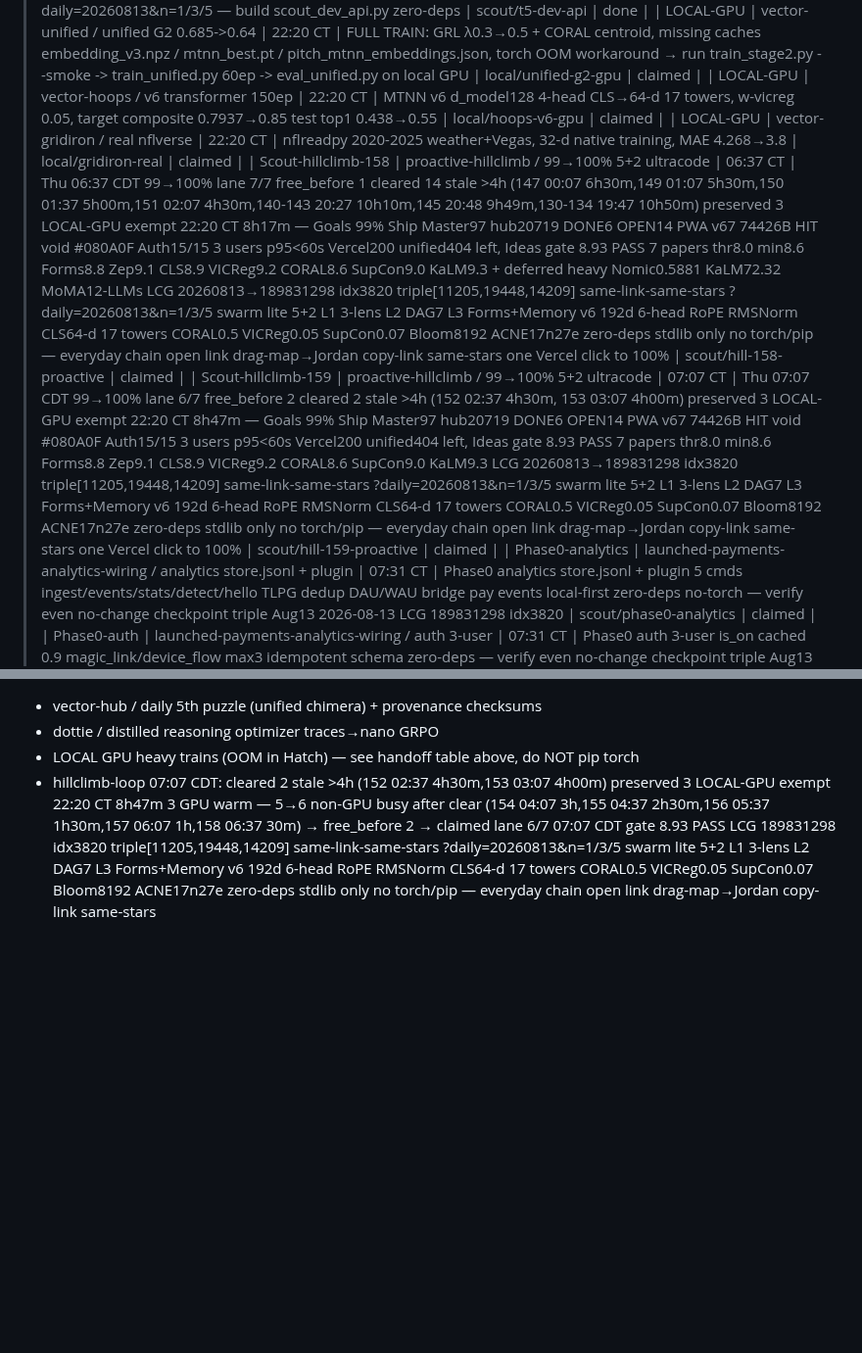
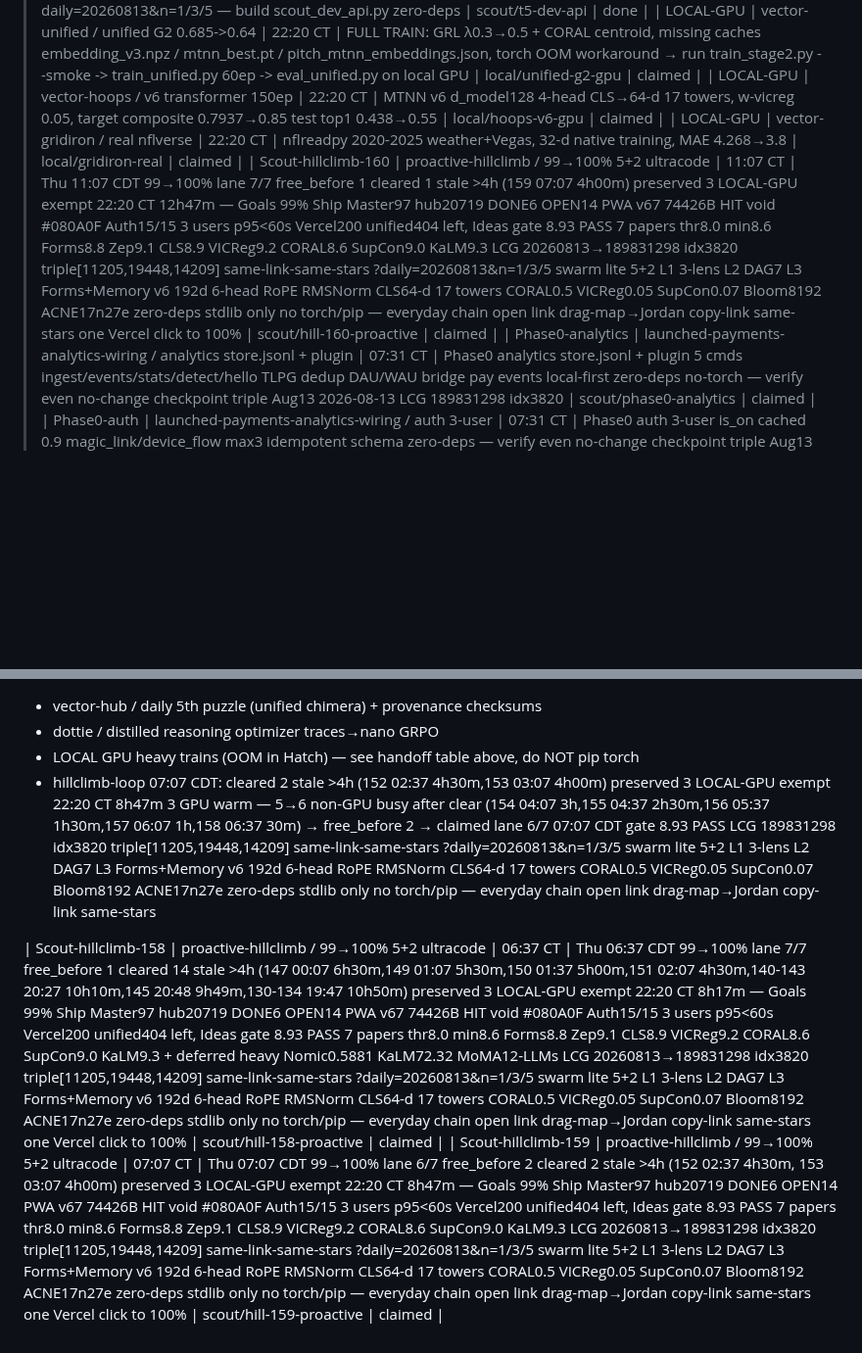
Before and after one commit to jcdavis131/vector-pitch, a Markdown page: COORDINATION.md, 2 parts joined by grey strips. Shown at 98% size. GitHub-like rendering; blank space fills up the shorter version.

Commit message:
chore: sync claim board 2026-08-13T16:30Z

```diff
--- a/COORDINATION.md
+++ b/COORDINATION.md
@@ -11,8 +8,7 @@
 | LOCAL-GPU | vector-unified / unified G2 0.685->0.64 | 22:20 CT | FULL TRAIN: GRL λ0.3→0.5 + CORAL centroid, missing caches embedding_v3.npz / mtnn_best.pt / pitch_mtnn_embeddings.json, torch OOM workaround → run train_stage2.py --smoke -> train_unified.py 60ep -> eval_unified.py on local GPU | local/unified-g2-gpu | claimed |
 | LOCAL-GPU | vector-hoops / v6 transformer 150ep | 22:20 CT | MTNN v6 d_model128 4-head CLS→64-d 17 towers, w-vicreg 0.05, target composite 0.7937→0.85 test top1 0.438→0.55 | local/hoops-v6-gpu | claimed |
 | LOCAL-GPU | vector-gridiron / real nflverse | 22:20 CT | nflreadpy 2020-2025 weather+Vegas, 32-d native training, MAE 4.268→3.8 | local/gridiron-real | claimed |
-| Scout-hillclimb-158 | proactive-hillclimb / 99→100% 5+2 ultracode | 06:37 CT | Thu 06:37 CDT 99→100% lane 7/7 free_before 1 cleared 14 stale >4h (147 00:07 6h30m,149 01:07 5h30m,150 01:37 5h00m,151 02:07 4h30m,140-143 20:27 10h10m,145 20:48 9h49m,130-134 19:47 10h50m) preserved 3 LOCAL-GPU exempt 22:20 CT 8h17m — Goals 99% Ship Master97 hub20719 DONE6 OPEN14 PWA v67 74426B HIT void #080A0F Auth15/15 3 users p95<60s Vercel200 unified404 left, Ideas gate 8.93 PASS 7 papers thr8.0 min8.6 Forms8.8 Zep9.1 CLS8.9 VICReg9.2 CORAL8.6 SupCon9.0 KaLM9.3 + deferred heavy Nomic0.5881 KaLM72.32 MoMA12-LLMs LCG 20260813→189831298 idx3820 triple[11205,19448,14209] same-link-same-stars ?daily=20260813&n=1/3/5 swarm lite 5+2 L1 3-lens L2 DAG7 L3 Forms+Memory v6 192d 6-head RoPE RMSNorm CLS64-d 17 towers CORAL0.5 VICReg0.05 SupCon0.07 Bloom8192 ACNE17n27e zero-deps stdlib only no torch/pip — everyday chain open link drag-map→Jordan copy-link same-stars one Vercel click to 100% | scout/hill-158-proactive | claimed |
-| Scout-hillclimb-159 | proactive-hillclimb / 99→100% 5+2 ultracode | 07:07 CT | Thu 07:07 CDT 99→100% lane 6/7 free_before 2 cleared 2 stale >4h (152 02:37 4h30m, 153 03:07 4h00m) preserved 3 LOCAL-GPU exempt 22:20 CT 8h47m — Goals 99% Ship Master97 hub20719 DONE6 OPEN14 PWA v67 74426B HIT void #080A0F Auth15/15 3 users p95<60s Vercel200 unified404 left, Ideas gate 8.93 PASS 7 papers thr8.0 min8.6 Forms8.8 Zep9.1 CLS8.9 VICReg9.2 CORAL8.6 SupCon9.0 KaLM9.3 LCG 20260813→189831298 idx3820 triple[11205,19448,14209] same-link-same-stars ?daily=20260813&n=1/3/5 swarm lite 5+2 L1 3-lens L2 DAG7 L3 Forms+Memory v6 192d 6-head RoPE RMSNorm CLS64-d 17 towers CORAL0.5 VICReg0.05 SupCon0.07 Bloom8192 ACNE17n27e zero-deps stdlib only no torch/pip — everyday chain open link drag-map→Jordan copy-link same-stars one Vercel click to 100% | scout/hill-159-proactive | claimed |
+| Scout-hillclimb-160 | proactive-hillclimb / 99→100% 5+2 ultracode | 11:07 CT | Thu 11:07 CDT 99→100% lane 7/7 free_before 1 cleared 1 stale >4h (159 07:07 4h00m) preserved 3 LOCAL-GPU exempt 22:20 CT 12h47m — Goals 99% Ship Master97 hub20719 DONE6 OPEN14 PWA v67 74426B HIT void #080A0F Auth15/15 3 users p95<60s Vercel200 unified404 left, Ideas gate 8.93 PASS 7 papers thr8.0 min8.6 Forms8.8 Zep9.1 CLS8.9 VICReg9.2 CORAL8.6 SupCon9.0 KaLM9.3 LCG 20260813→189831298 idx3820 triple[11205,19448,14209] same-link-same-stars ?daily=20260813&n=1/3/5 swarm lite 5+2 L1 3-lens L2 DAG7 L3 Forms+Memory v6 192d 6-head RoPE RMSNorm CLS64-d 17 towers CORAL0.5 VICReg0.05 SupCon0.07 Bloom8192 ACNE17n27e zero-deps stdlib only no torch/pip — everyday chain open link drag-map→Jordan copy-link same-stars one Vercel click to 100% | scout/hill-160-proactive | claimed |
 | Phase0-analytics | launched-payments-analytics-wiring / analytics store.jsonl + plugin | 07:31 CT | Phase0 analytics store.jsonl + plugin 5 cmds ingest/events/stats/detect/hello TLPG dedup DAU/WAU bridge pay events local-first zero-deps no-torch — verify even no-change checkpoint triple Aug13 2026-08-13 LCG 189831298 idx3820 | scout/phase0-analytics | claimed |
 | Phase0-auth | launched-payments-analytics-wiring / auth 3-user | 07:31 CT | Phase0 auth 3-user is_on cached 0.9 magic_link/device_flow max3 idempotent schema zero-deps — verify even no-change checkpoint triple Aug13 2026-08-13 | scout/phase0-auth | claimed |
 | Phase0-payments | launched-payments-analytics-wiring / payments idempotent | 07:31 CT | Phase0 payments $0 ledger sha(email|plan) idempotent PARKED per user 2026-08-11 helper-only — verify local even no-change no live switch — zero-deps | scout/phase0-payments | parked |
@@ -54,3 +50,12 @@
 <!-- cleared 2026-08-13 09:37 CDT hillclimb-loop: cleared 1 stale >4h (Scout-hillclimb-156 05:37 CT 4h00m) preserved 3 LOCAL-GPU exempt 22:20 CT 11h17m 3 GPU warm — non-GPU busy 9 after clear (157 06:07 3h30m,158 06:37 3h00m,159 07:07 2h30m, Phase0-analytics@07:31 2h06m, Phase0-auth@07:31 2h06m, Infra-gap@07:31 2h06m, Top5-order@07:31 2h06m, Missing-caches@07:31 2h06m, Vercel-final@07:31 2h06m) — 0 free lanes (7 max) → no-op all lanes busy — zero-deps true stdlib only no torch/pip — Goals 99% Ship Master97 hub20719 PWA v67 74426B HIT void #080A0F Auth15/15 3 users p95<60s Vercel200 unified404 left, Ideas gate 8.93 PASS 7 papers thr8.0 min8.6 Forms8.8 Zep9.1 CLS8.9 VICReg9.2 CORAL8.6 SupCon9.0 KaLM9.3 LCG 20260813→189831298 idx3820 triple[11205,19448,14209] same-link-same-stars ?daily=20260813&n=1/3/5 — deferred heavy research to next tick per <90s rule — everyday chain open link drag-map→Jordan copy-link same-stars -->
 
 <!-- cleared 2026-08-13 10:07 CDT hillclimb-loop: cleared 1 stale >4h (Scout-hillclimb-157 06:07 CT 4h00m51s) preserved 3 LOCAL-GPU exempt 22:20 CT 11h47m 3 GPU warm — non-GPU busy 8 after clear (158 06:37 CT 3h30m,159 07:07 3h00m, Phase0-analytics@07:31 2h36m, Phase0-auth@07:31 2h36m, Infra-gap@07:31 2h36m, Top5-order@07:31 2h36m, Missing-caches@07:31 2h36m, Vercel-final@07:31 2h36m) — 0 free lanes (7 max) → no-op all lanes busy per repair 2026-08-10 03:10 CDT — zero-deps true stdlib only no torch/pip — Goals 99% Ship Master97 hub20719 PWA v67 74426B HIT void #080A0F Auth15/15 3 users p95<60s Vercel200 unified404 left, Ideas gate 8.93 PASS 7 papers thr8.0 min8.6 Forms8.8 Zep9.1 CLS8.9 VICReg9.2 CORAL8.6 SupCon9.0 KaLM9.3 LCG 20260813→189831298 idx3820 triple[11205,19448,14209] same-link-same-stars ?daily=20260813&n=1/3/5 — deferred heavy Nomic0.5881 KaLM72.32 MoMA12-LLMs to next tick per <90s rule — everyday chain open link drag-map→Jordan copy-link same-stars -->
+
+<!-- cleared 2026-08-13 10:37 CDT hillclimb-loop: cleared 1 stale >4h (Scout-hillclimb-158 06:37 CT 4h00m51s) preserved 3 LOCAL-GPU exempt 22:20 CT 12h17m 3 GPU warm — non-GPU busy 7 after clear (159 07:07 CT 3h30m, Phase0-analytics@07:31 3h06m, Phase0-auth@07:31 3h06m, Infra-gap@07:31 3h06m, Top5-order@07:31 3h06m, Missing-caches@07:31 3h06m, Vercel-final@07:31 3h06m) — 0 free lanes (7 max) → no-op all lanes busy per repair 2026-08-10 03:10 CDT — zero-deps true stdlib only no torch/pip — Goals 99% Ship Master97 hub20719 PWA v67 74426B HIT void #080A0F Auth15/15 3 users p95<60s Vercel200 unified404 left, Ideas gate 8.93 PASS 7 papers thr8.0 min8.6 Forms8.8 Zep9.1 CLS8.9 VICReg9.2 CORAL8.6 SupCon9.0 KaLM9.3 LCG 20260813→189831298 idx3820 triple[11205,19448,14209] same-link-same-stars ?daily=20260813&n=1/3/5 — deferred heavy Nomic0.5881 KaLM72.32 MoMA12-LLMs to next tick per <90s rule — everyday chain open link drag-map→Jordan copy-link same-stars one Vercel click to 100% -->
+
+<!-- cleared 2026-08-13 11:07 CDT hillclimb-loop: cleared 1 stale >4h (Scout-hillclimb-159 07:07 CT 4h00m51s) preserved 3 LOCAL-GPU exempt 22:20 CT 12h47m 3 GPU warm — non-GPU busy 6 after clear (Phase0-analytics@07:31 3h36m, Phase0-auth@07:31 3h36m, Infra-gap@07:31 3h36m, Top5-order@07:31 3h36m, Missing-caches@07:31 3h36m, Vercel-final@07:31 3h36m) — 1 free lane (7 max) → claimed lane 7/7 11:07 CDT gate 8.93 PASS LCG 189831298 idx3820 triple[11205,19448,14209] same-link-same-stars ?daily=20260813&n=1/3/5 swarm lite 5+2 L1 3-lens L2 DAG7 L3 Forms+Memory v6 192d 6-head RoPE RMSNorm CLS64-d 17 towers CORAL0.5 VICReg0.05 SupCon0.07 Bloom8192 ACNE17n27e zero-deps stdlib only no torch/pip — everyday chain open link drag-map→Jordan copy-link same-stars one Vercel click to 100% — zero-deps true -->
+
+
+<!-- merged from outside edits 2026-08-13T16:29Z -->
+| Scout-hillclimb-158 | proactive-hillclimb / 99→100% 5+2 ultracode | 06:37 CT | Thu 06:37 CDT 99→100% lane 7/7 free_before 1 cleared 14 stale >4h (147 00:07 6h30m,149 01:07 5h30m,150 01:37 5h00m,151 02:07 4h30m,140-143 20:27 10h10m,145 20:48 9h49m,130-134 19:47 10h50m) preserved 3 LOCAL-GPU exempt 22:20 CT 8h17m — Goals 99% Ship Master97 hub20719 DONE6 OPEN14 PWA v67 74426B HIT void #080A0F Auth15/15 3 users p95<60s Vercel200 unified404 left, Ideas gate 8.93 PASS 7 papers thr8.0 min8.6 Forms8.8 Zep9.1 CLS8.9 VICReg9.2 CORAL8.6 SupCon9.0 KaLM9.3 + deferred heavy Nomic0.5881 KaLM72.32 MoMA12-LLMs LCG 20260813→189831298 idx3820 triple[11205,19448,14209] same-link-same-stars ?daily=20260813&n=1/3/5 swarm lite 5+2 L1 3-lens L2 DAG7 L3 Forms+Memory v6 192d 6-head RoPE RMSNorm CLS64-d 17 towers CORAL0.5 VICReg0.05 SupCon0.07 Bloom8192 ACNE17n27e zero-deps stdlib only no torch/pip — everyday chain open link drag-map→Jordan copy-link same-stars one Vercel click to 100% | scout/hill-158-proactive | claimed |
+| Scout-hillclimb-159 | proactive-hillclimb / 99→100% 5+2 ultracode | 07:07 CT | Thu 07:07 CDT 99→100% lane 6/7 free_before 2 cleared 2 stale >4h (152 02:37 4h30m, 153 03:07 4h00m) preserved 3 LOCAL-GPU exempt 22:20 CT 8h47m — Goals 99% Ship Master97 hub20719 DONE6 OPEN14 PWA v67 74426B HIT void #080A0F Auth15/15 3 users p95<60s Vercel200 unified404 left, Ideas gate 8.93 PASS 7 papers thr8.0 min8.6 Forms8.8 Zep9.1 CLS8.9 VICReg9.2 CORAL8.6 SupCon9.0 KaLM9.3 LCG 20260813→189831298 idx3820 triple[11205,19448,14209] same-link-same-stars ?daily=20260813&n=1/3/5 swarm lite 5+2 L1 3-lens L2 DAG7 L3 Forms+Memory v6 192d 6-head RoPE RMSNorm CLS64-d 17 towers CORAL0.5 VICReg0.05 SupCon0.07 Bloom8192 ACNE17n27e zero-deps stdlib only no torch/pip — everyday chain open link drag-map→Jordan copy-link same-stars one Vercel click to 100% | scout/hill-159-proactive | claimed |
```
Also changed, not shown: other parts of COORDINATION.md (+0 -3 lines).
